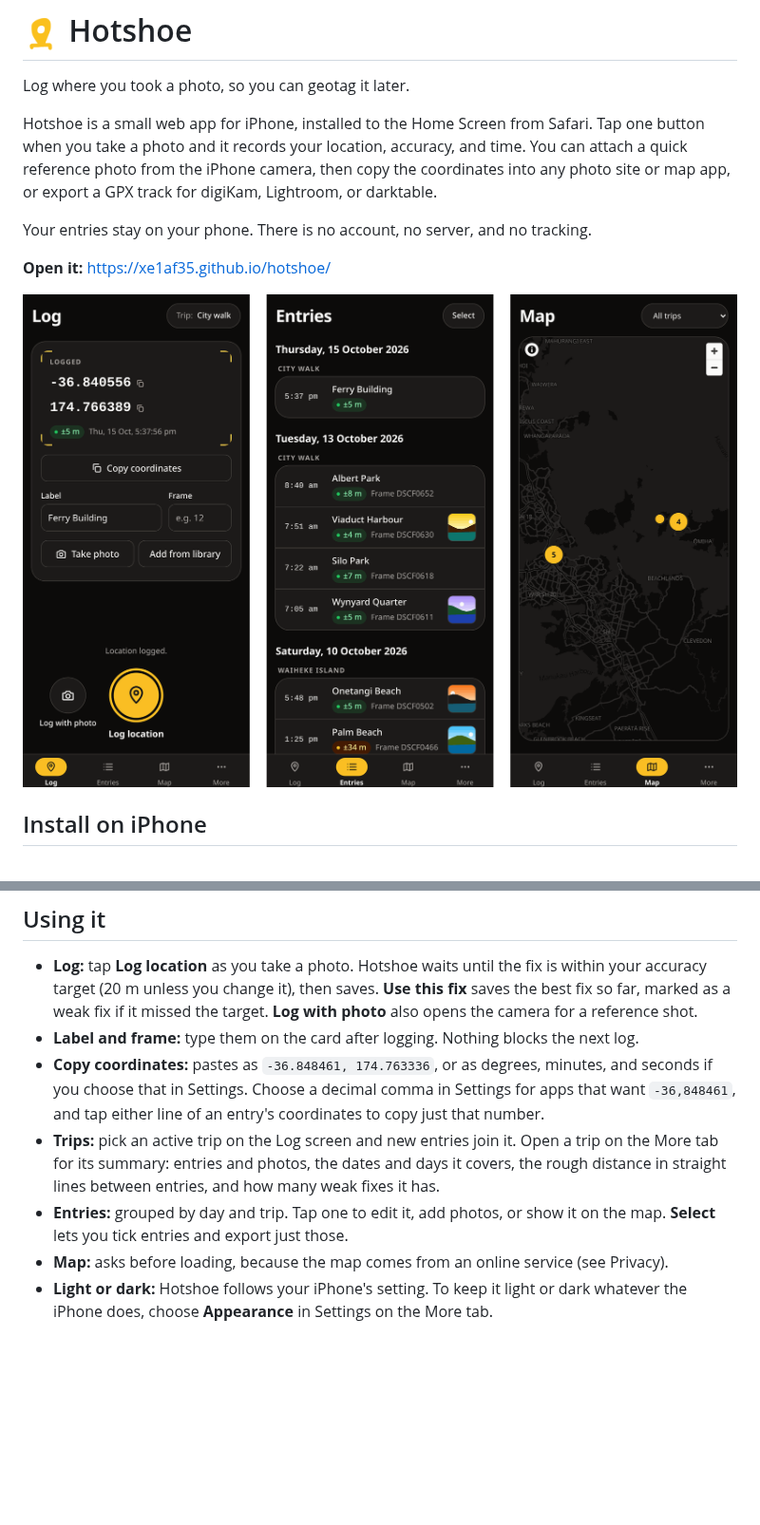
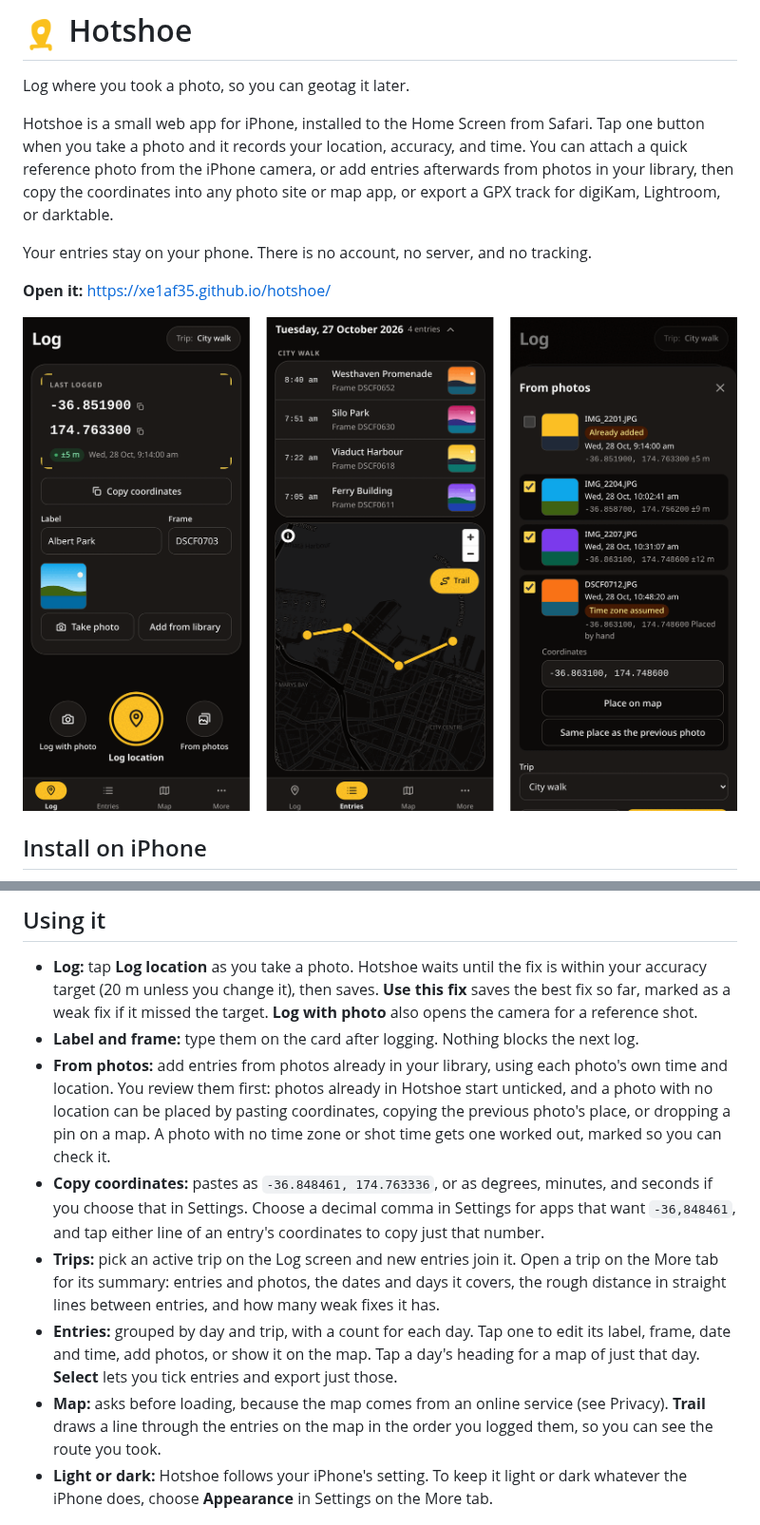
Before and after one commit to XE1AF35/hotshoe, a Markdown page: README.md, 2 parts joined by grey strips. Shown at 95% size. GitHub-like rendering; pictures changed too: docs/screenshots/phone-app.png; blank space fills up the shorter version.

Commit message:
docs: describe From photos, Day maps, the Trail, and editing an entry's time
Retake the README screenshot with the Log screen, a Day map with its Trail, and the From photos review, using made-up entries from Auckland.

```diff
--- a/README.md
+++ b/README.md
@@ -2,7 +2,7 @@
 
 Log where you took a photo, so you can geotag it later.
 
-Hotshoe is a small web app for iPhone, installed to the Home Screen from Safari. Tap one button when you take a photo and it records your location, accuracy, and time. You can attach a quick reference photo from the iPhone camera, then copy the coordinates into any photo site or map app, or export a GPX track for digiKam, Lightroom, or darktable.
+Hotshoe is a small web app for iPhone, installed to the Home Screen from Safari. Tap one button when you take a photo and it records your location, accuracy, and time. You can attach a quick reference photo from the iPhone camera, or add entries afterwards from photos in your library, then copy the coordinates into any photo site or map app, or export a GPX track for digiKam, Lightroom, or darktable.
 
 Your entries stay on your phone. There is no account, no server, and no tracking.
 
@@ -23,10 +23,11 @@ Hotshoe works offline after the first visit, and updates itself the next time yo
 
 - **Log:** tap **Log location** as you take a photo. Hotshoe waits until the fix is within your accuracy target (20 m unless you change it), then saves. **Use this fix** saves the best fix so far, marked as a weak fix if it missed the target. **Log with photo** also opens the camera for a reference shot.
 - **Label and frame:** type them on the card after logging. Nothing blocks the next log.
+- **From photos:** add entries from photos already in your library, using each photo's own time and location. You review them first: photos already in Hotshoe start unticked, and a photo with no location can be placed by pasting coordinates, copying the previous photo's place, or dropping a pin on a map. A photo with no time zone or shot time gets one worked out, marked so you can check it.
 - **Copy coordinates:** pastes as `-36.848461, 174.763336`, or as degrees, minutes, and seconds if you choose that in Settings. Choose a decimal comma in Settings for apps that want `-36,848461`, and tap either line of an entry's coordinates to copy just that number.
 - **Trips:** pick an active trip on the Log screen and new entries join it. Open a trip on the More tab for its summary: entries and photos, the dates and days it covers, the rough distance in straight lines between entries, and how many weak fixes it has.
-- **Entries:** grouped by day and trip. Tap one to edit it, add photos, or show it on the map. **Select** lets you tick entries and export just those.
-- **Map:** asks before loading, because the map comes from an online service (see Privacy).
+- **Entries:** grouped by day and trip, with a count for each day. Tap one to edit its label, frame, date and time, add photos, or show it on the map. Tap a day's heading for a map of just that day. **Select** lets you tick entries and export just those.
+- **Map:** asks before loading, because the map comes from an online service (see Privacy). **Trail** draws a line through the entries on the map in the order you logged them, so you can see the route you took.
 - **Light or dark:** Hotshoe follows your iPhone's setting. To keep it light or dark whatever the iPhone does, choose **Appearance** in Settings on the More tab.
 
 ## Geotagging your photos
```
Also changed, not shown: other parts of README.md (+2 -2 lines).
